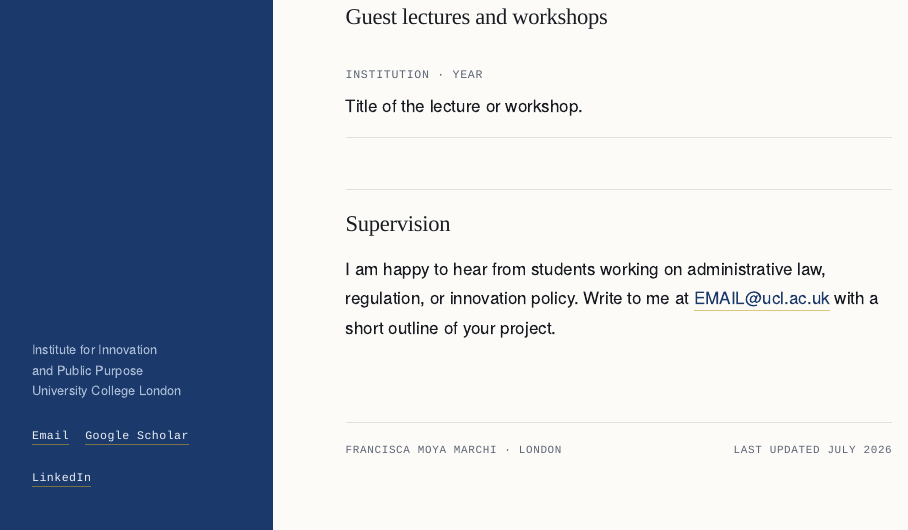
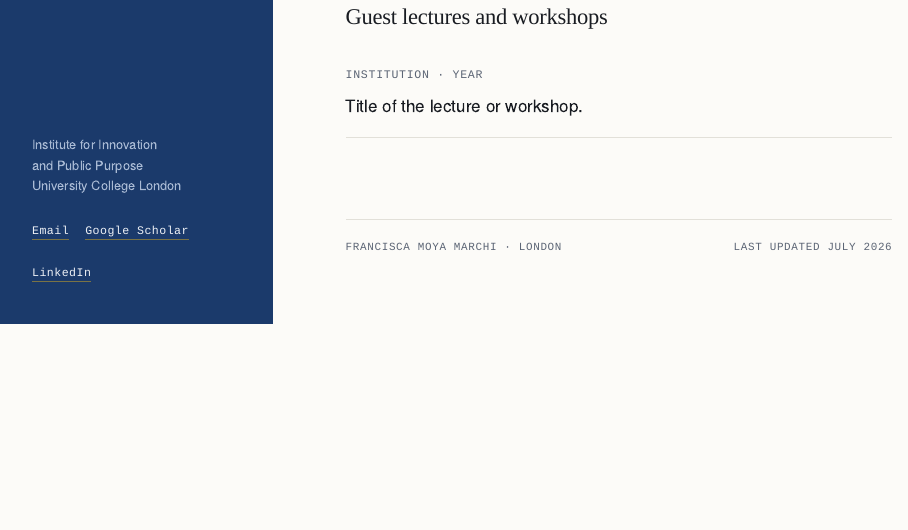
Before and after one commit to franciscamoyamarchi/franciscamoyamarchi.github.io, an R Markdown document (teaching.Rmd): the page in a window 1100 px wide, from 900 px down. Rendered offline with R 4.5, knitr and Pandoc, with nearby package versions.

Commit message:
Teaching: eliminar seccion Supervision

```diff
--- a/teaching.Rmd
+++ b/teaching.Rmd
@@ -45,9 +45,3 @@ experience.
   :::
   Title of the lecture or workshop.
 :::
-
-## Supervision
-
-I am happy to hear from students working on administrative law, regulation, or
-innovation policy. Write to me at
-[EMAIL@ucl.ac.uk](mailto:EMAIL@ucl.ac.uk) with a short outline of your project.
```
Also changed, not shown: 1 other file.
